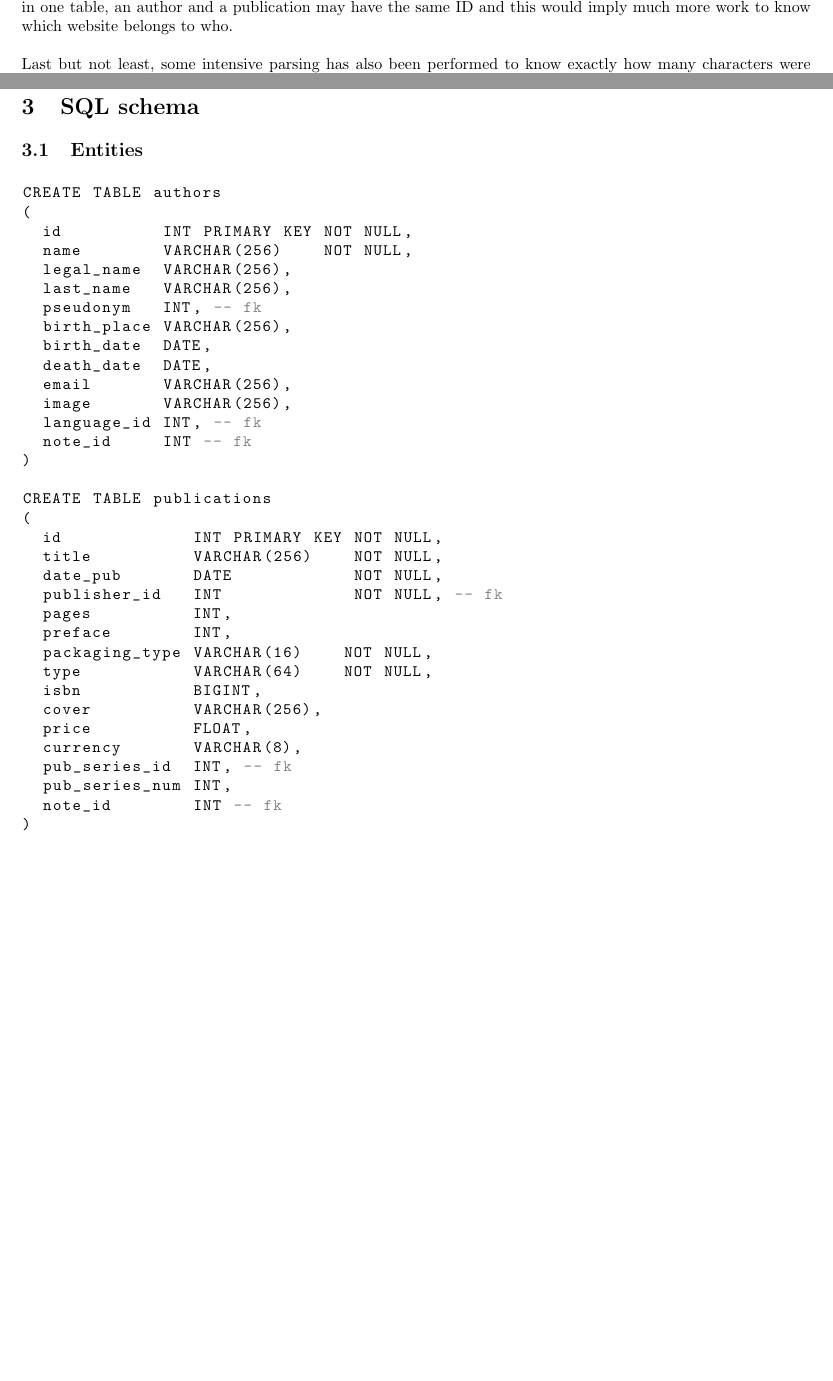
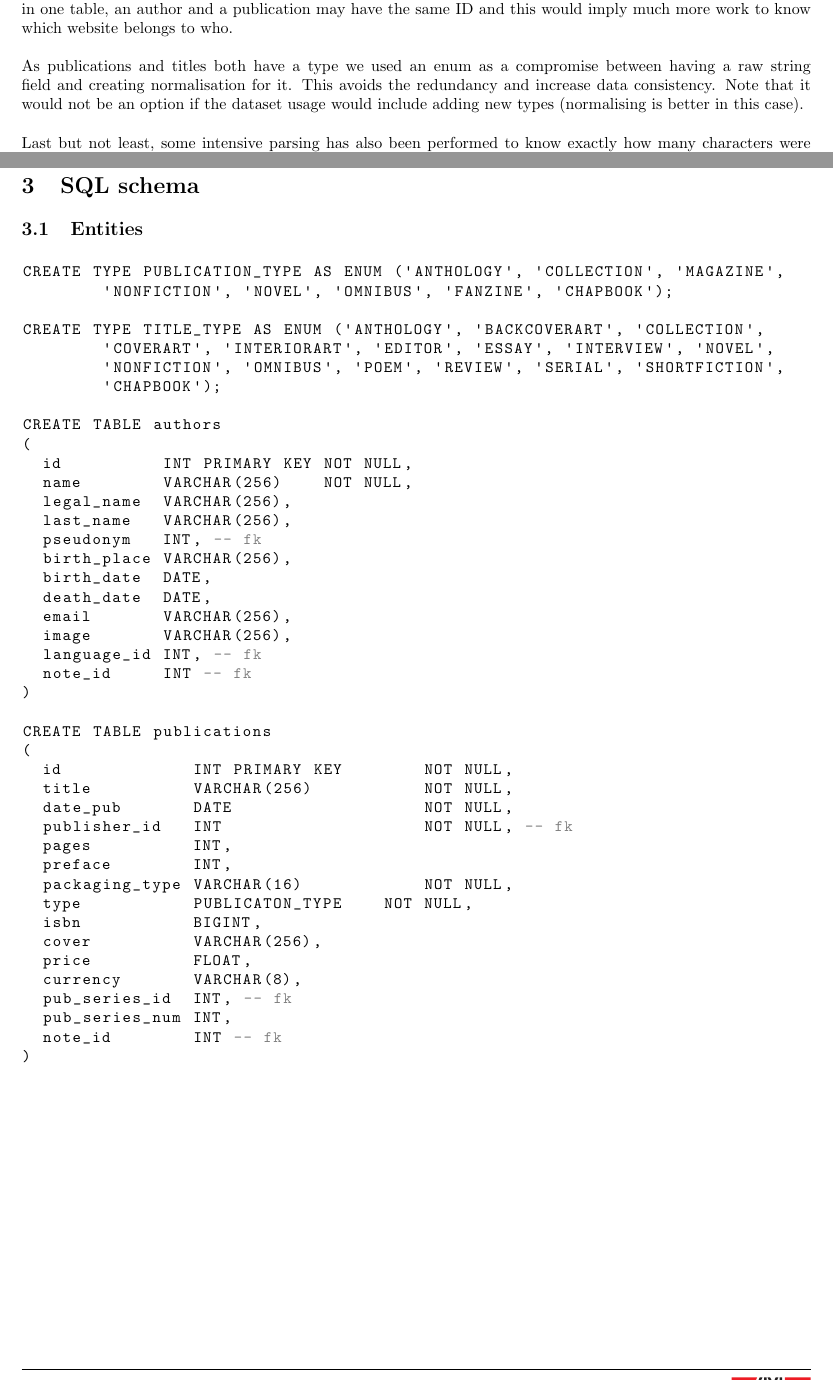
Before and after one commit to zifeo/Bookshelf, a LaTeX document (reports/Delivrable1.tex): two parts of pages 2 and 5 of 11 before the commit and two parts of pages 2 and 5 of 12 after it, joined at a grey line, cut so that both start at the same text, the shorter picture padded with empty space. Compiled offline with pdfLaTeX.

Commit message:
Final report modification

```diff
--- a/reports/Delivrable1.tex
+++ b/reports/Delivrable1.tex
@@ -154,6 +154,8 @@ Another part of the work was to analyse how tables were connected to remove pote
 ~\\~\\
 Furthermore, to write properly the creation of the table, we needed to know exactly what entry may be null, and which ones could not. This was done by inspecting carefully the data and reading correctly the instructions. Then, the dilemma was for notes and web pages tables. Indeed, for note, we only have two entries : the ID and the raw note, whereas for a website, there are an ID, an URL but also some other IDs to relate it to other entities : among these 7 IDs, only one   The type of each entry is explained in the following paragraph. Our final has been not the change the structure of these two tables since there is no WebpageID entry in tables as there is for note, but whether a web page is directly connected to the ID of its corresponding entity. Therefore, it implies to add an entry into these 7 tables, and we decided not to do this for practical reasons. Besides, we also thought about simply adding a simply URL entry into the note table, but this solution was also not satisfactory since before insert we would need to do a map from web page to note (not that hard) but since primary keys are only unique in one table, an author and a publication may have the same ID and this would imply much more work to know which website belongs to who.
 ~\\~\\
+As publications and titles both have a type we used an enum as a compromise between having a raw string field and creating normalisation for it. This avoids the redundancy and increase data consistency. Note that it would not be an option if the dataset usage would include adding new types (normalising is better in this case).
+~\\~\\
 Last but not least, some intensive parsing has also been performed to know exactly how many characters were required for instance for each field, since we have encountered some difficulties with Cyrillic. We quickly realised that we should definitely parse these values before inserting them, it presents the advantages of being less memory consuming (6 characters become 1) and also the process of conversion is only done one time.
 \addtocounter{page}{1}
 \newpage
@@ -181,6 +183,20 @@ $$
 
 \begin{lstlisting}[language=SQL,showspaces=false,basicstyle=\ttfamily,numberstyle=\tiny,commentstyle=\color{gray}
         ]
+CREATE TYPE PUBLICATION_TYPE AS ENUM ('ANTHOLOGY', 'COLLECTION', 'MAGAZINE',
+	'NONFICTION', 'NOVEL', 'OMNIBUS', 'FANZINE', 'CHAPBOOK');
+\end{lstlisting}
+
+\begin{lstlisting}[language=SQL,showspaces=false,basicstyle=\ttfamily,numberstyle=\tiny,commentstyle=\color{gray}
+        ]
+CREATE TYPE TITLE_TYPE AS ENUM ('ANTHOLOGY', 'BACKCOVERART', 'COLLECTION',
+	'COVERART', 'INTERIORART', 'EDITOR', 'ESSAY', 'INTERVIEW', 'NOVEL',
+	'NONFICTION', 'OMNIBUS', 'POEM', 'REVIEW', 'SERIAL', 'SHORTFICTION',
+	'CHAPBOOK');
+\end{lstlisting}
+
+\begin{lstlisting}[language=SQL,showspaces=false,basicstyle=\ttfamily,numberstyle=\tiny,commentstyle=\color{gray}
+        ]
 CREATE TABLE authors
 (
   id          INT PRIMARY KEY NOT NULL,
@@ -202,14 +218,14 @@ CREATE TABLE authors
         ]
 CREATE TABLE publications
 (
-  id             INT PRIMARY KEY NOT NULL,
-  title          VARCHAR(256)    NOT NULL,
-  date_pub       DATE            NOT NULL,
-  publisher_id   INT             NOT NULL, -- fk
+  id             INT PRIMARY KEY 	NOT NULL,
+  title          VARCHAR(256)    	NOT NULL,
+  date_pub       DATE            	NOT NULL,
+  publisher_id   INT             	NOT NULL, -- fk
   pages          INT,
   preface        INT,
-  packaging_type VARCHAR(16)    NOT NULL,
-  type           VARCHAR(64)    NOT NULL,
+  packaging_type VARCHAR(16)   		NOT NULL,
+  type           PUBLICATON_TYPE    NOT NULL,
   isbn           BIGINT,
   cover          VARCHAR(256),
   price          FLOAT,
@@ -219,6 +235,8 @@ CREATE TABLE publications
   note_id        INT -- fk
 )
 \end{lstlisting}
+
+\newpage
 
 \begin{lstlisting}[language=SQL,showspaces=false,basicstyle=\ttfamily,numberstyle=\tiny,commentstyle=\color{gray}
         ]
@@ -238,8 +256,6 @@ CREATE TABLE titles
   graphic      BOOLEAN         NOT NULL
 )
 \end{lstlisting}
-
-\newpage
 
 \begin{lstlisting}[language=SQL,showspaces=false,basicstyle=\ttfamily,numberstyle=\tiny,commentstyle=\color{gray}
         ]
```
Also changed, not shown: reports/DBMS_ER.png, reports/Delivrable1.tex (10 more changed lines).
